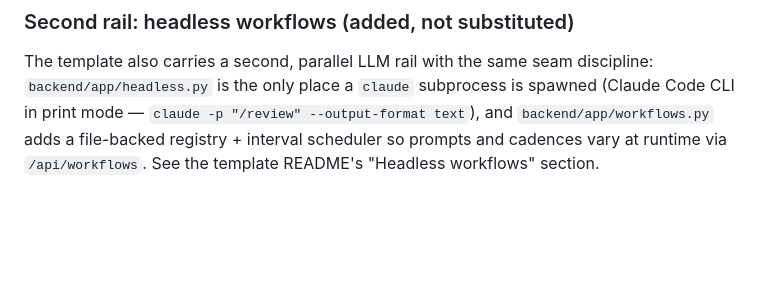
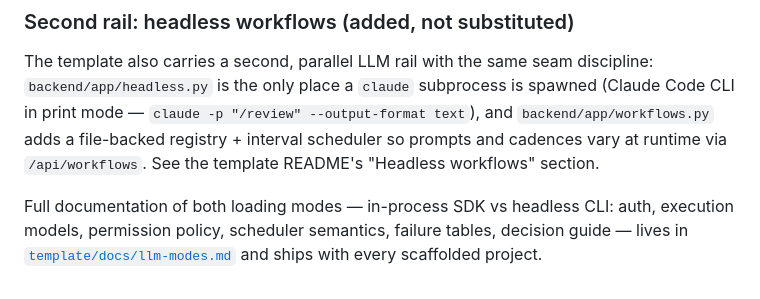
Before and after one commit to Wkayaobama/Bhead-Claude, a Markdown page: claude-template/README.md, the part around the change. Rendered like a GitHub page; blank space fills up the shorter version.

```diff
--- a/claude-template/README.md
+++ b/claude-template/README.md
@@ -91,3 +91,9 @@ seam discipline: `backend/app/headless.py` is the only place a
 scheduler so prompts and cadences vary at runtime via
 `/api/workflows`. See the template README's "Headless workflows"
 section.
+
+Full documentation of both loading modes — in-process SDK vs headless
+CLI: auth, execution models, permission policy, scheduler semantics,
+failure tables, decision guide — lives in
+[`template/docs/llm-modes.md`](template/docs/llm-modes.md) and ships
+with every scaffolded project.
```
Also changed, not shown: claude-template/template/README.md (+5 -0 lines), 1 other file.
